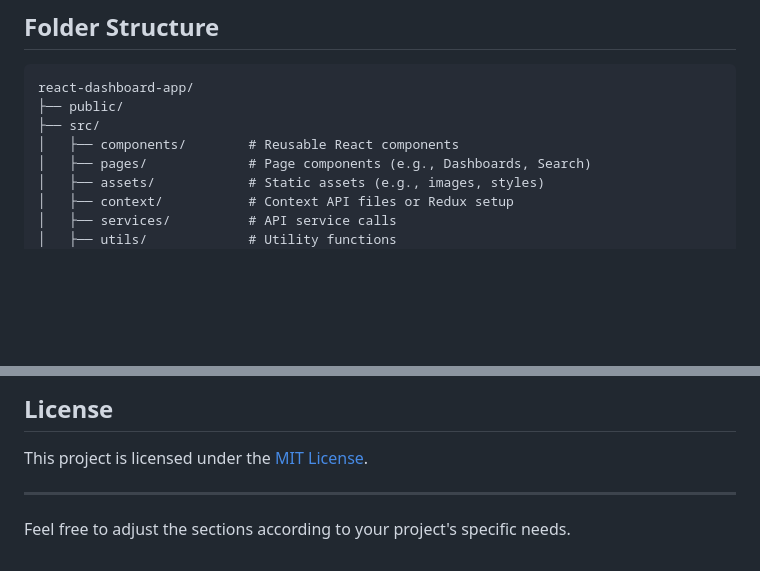
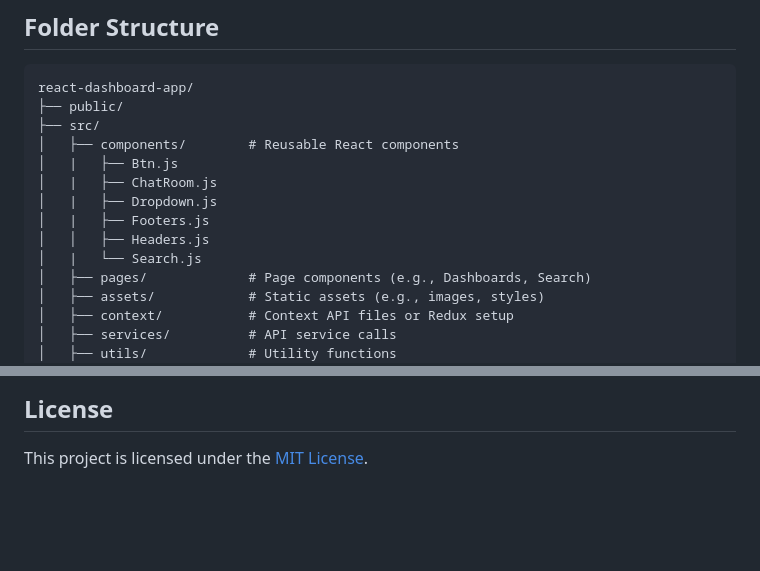
Before and after one commit to Konan97/my-full-stack, a Markdown page: frontapp/README.md, 2 parts joined by grey strips. GitHub-like rendering; blank space fills up the shorter version.

Commit message:
frontend readme

```diff
--- a/frontapp/README.md
+++ b/frontapp/README.md
@@ -78,6 +78,12 @@ react-dashboard-app/
 ├── public/
 ├── src/
 │   ├── components/        # Reusable React components
+│   |   ├── Btn.js
+│   |   ├── ChatRoom.js
+│   |   ├── Dropdown.js
+│   |   ├── Footers.js
+│   │   ├── Headers.js
+│   |   └── Search.js
 │   ├── pages/             # Page components (e.g., Dashboards, Search)
 │   ├── assets/            # Static assets (e.g., images, styles)
 │   ├── context/           # Context API files or Redux setup
@@ -113,7 +119,3 @@ Contributions are always welcome! Please follow the [contribution guidelines](CO
 ## License
 
 This project is licensed under the [MIT License](LICENSE).
-
----
-
-Feel free to adjust the sections according to your project's specific needs.
```
